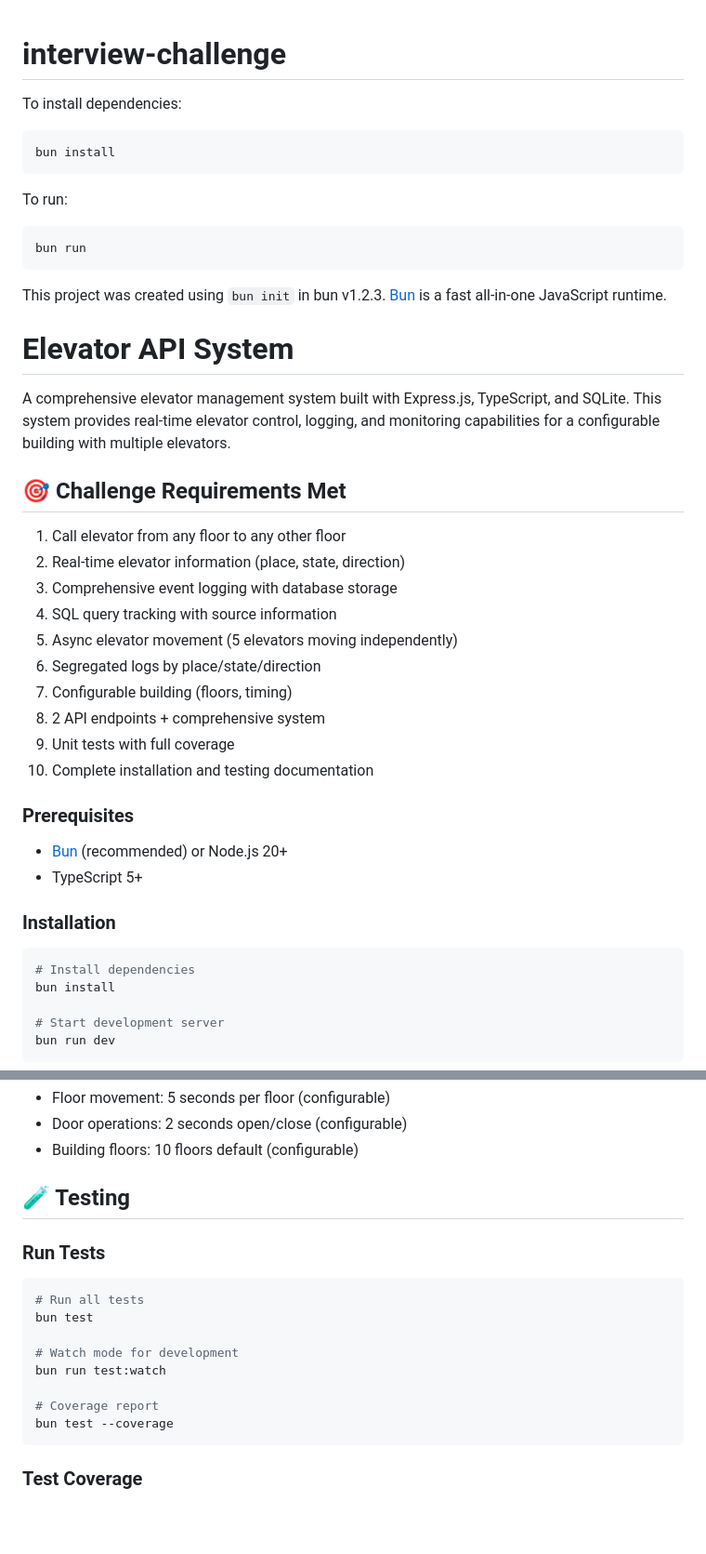
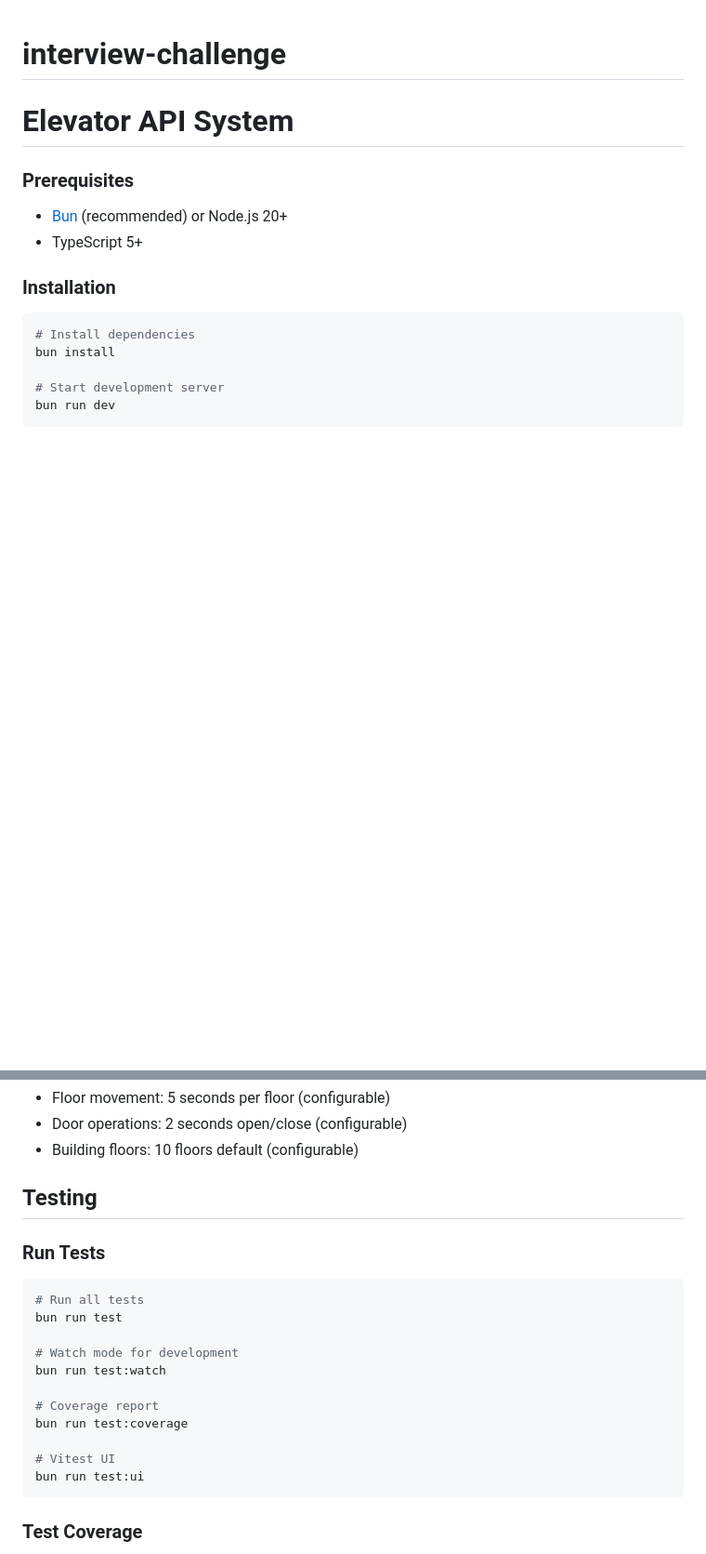
Before and after one commit to Cyrus-0101/interview-challenge, a Markdown page: README.md, 2 parts joined by grey strips. Shown: that part at 93% size. GitHub-like rendering; blank space fills up the shorter version.

````diff
--- a/README.md
+++ b/README.md
@@ -1,35 +1,5 @@
 # interview-challenge
-
-To install dependencies:
-
-```bash
-bun install
-```
-
-To run:
-
-```bash
-bun run
-```
-
-This project was created using `bun init` in bun v1.2.3. [Bun](https://bun.sh) is a fast all-in-one JavaScript runtime.
-
 # Elevator API System
-
-A comprehensive elevator management system built with Express.js, TypeScript, and SQLite. This system provides real-time elevator control, logging, and monitoring capabilities for a configurable building with multiple elevators.
-
-## 🎯 Challenge Requirements Met
-
-1. Call elevator from any floor to any other floor
-1. Real-time elevator information (place, state, direction)
-1. Comprehensive event logging with database storage
-1. SQL query tracking with source information
-1. Async elevator movement (5 elevators moving independently)
-1. Segregated logs by place/state/direction
-1. Configurable building (floors, timing)
-1. 2 API endpoints + comprehensive system
-1. Unit tests with full coverage
-1. Complete installation and testing documentation
 
 ### Prerequisites
 - [Bun](https://bun.sh) (recommended) or Node.js 20+
@@ -249,18 +257,21 @@ CREATE TABLE query_logs (
 - Door operations: 2 seconds open/close (configurable)
 - Building floors: 10 floors default (configurable)
 
-## 🧪 Testing
+## Testing
 
 ### Run Tests
 ```bash
 # Run all tests
-bun test
+bun run test
 
 # Watch mode for development
 bun run test:watch
 
 # Coverage report
-bun test --coverage
+bun run test:coverage
+
+# Vitest UI
+bun run test:ui
 ```
 
 ### Test Coverage
````
Also changed, not shown: other parts of README.md (+47 -73 lines).
